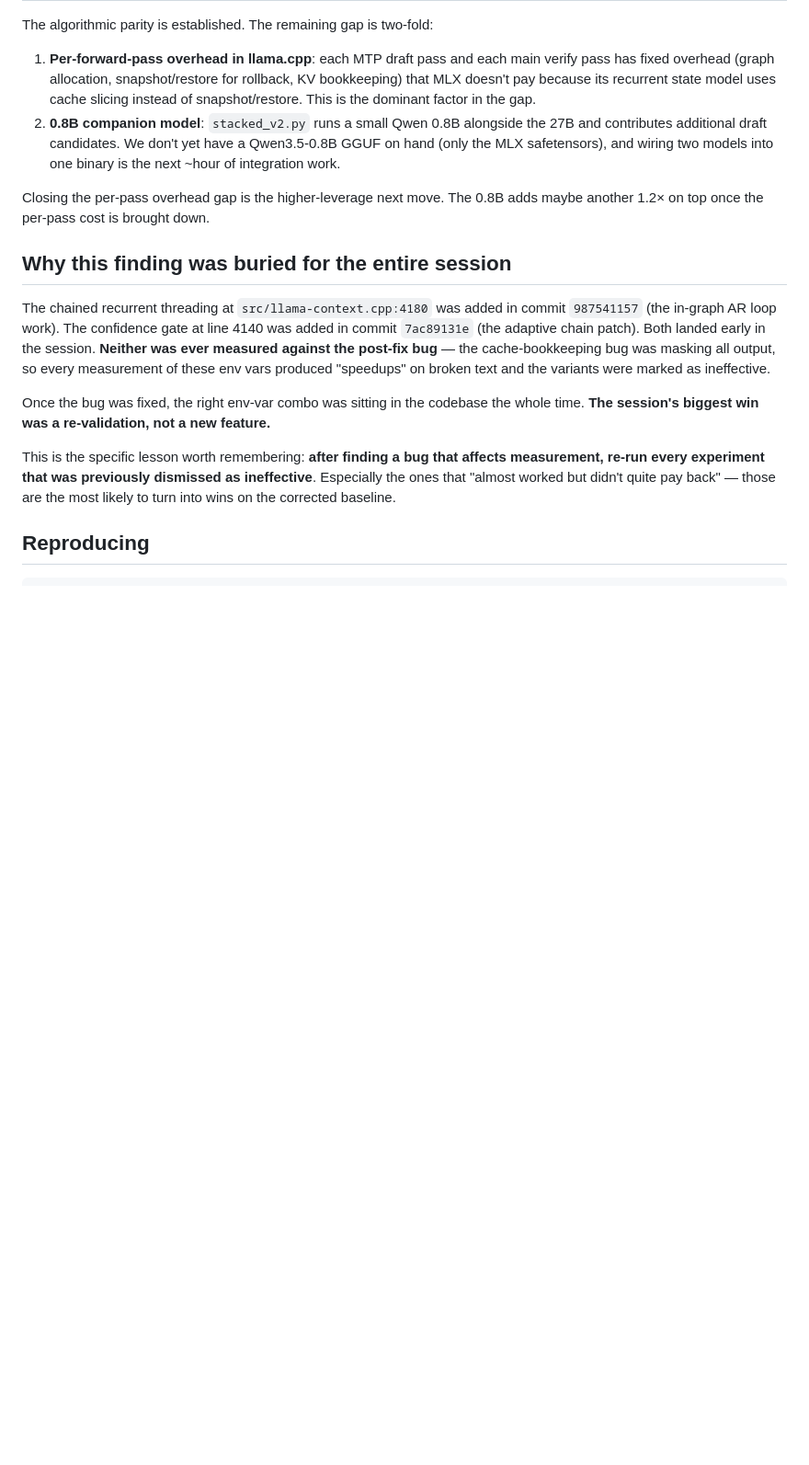
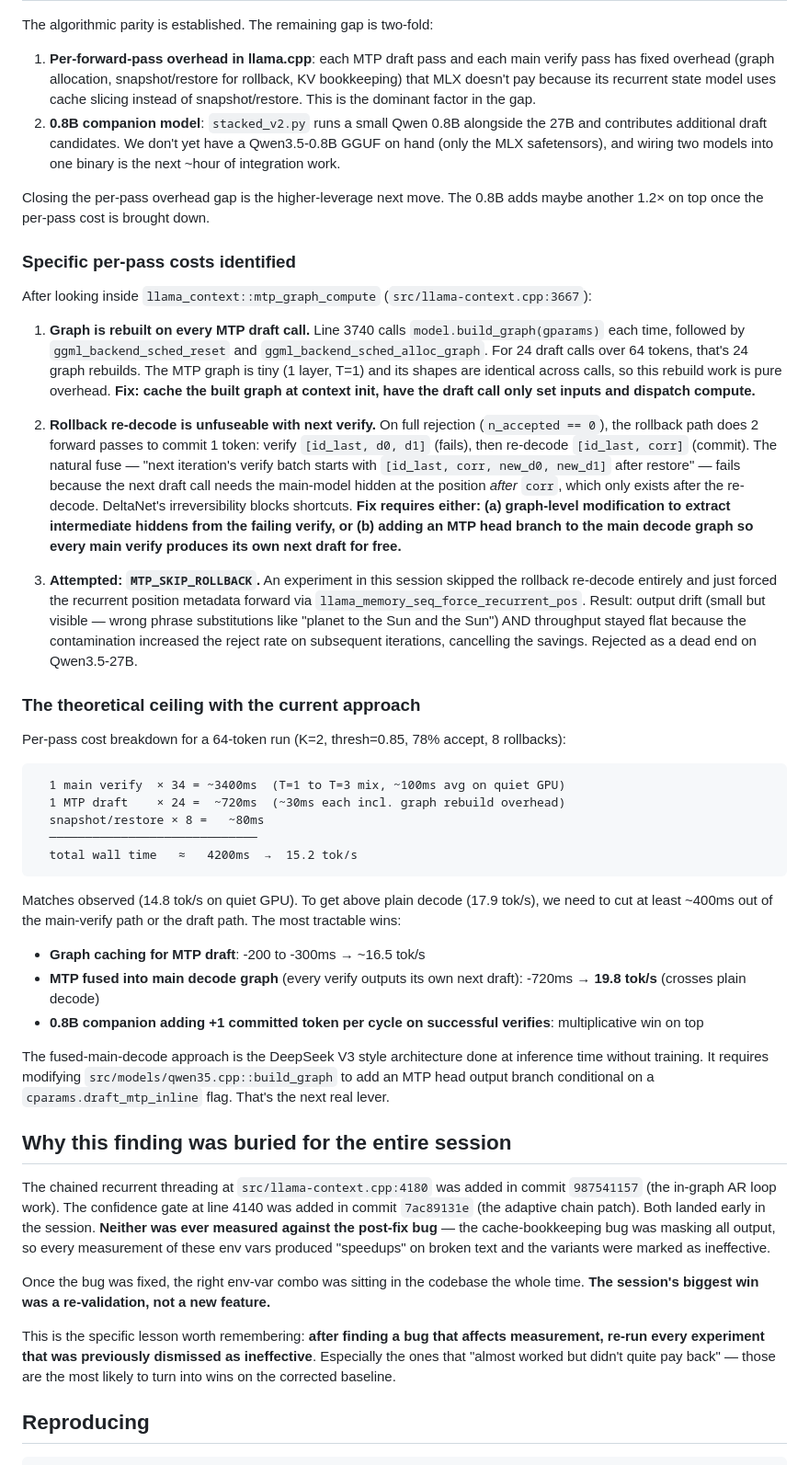
Before and after one commit to quivent/qwen-mtp-research, a Markdown page: docs/the-recipe.md, the part around the change. Shown at 92% size. GitHub-like rendering; blank space fills up the shorter version.

Commit message:
Add per-pass cost breakdown and specific next levers
- Graph is rebuilt on every MTP draft call (line 3740) — cache target
- Rollback fuse is blocked by DeltaNet irreversibility
- MTP_SKIP_ROLLBACK experiment: dead end (drift corruption)
- Theoretical ceiling analysis: MTP fused into main decode graph
  crosses plain decode (19.8 tok/s projected)

````diff
--- a/docs/the-recipe.md
+++ b/docs/the-recipe.md
@@ -64,6 +64,36 @@ The algorithmic parity is established. The remaining gap is two-fold:
 
 Closing the per-pass overhead gap is the higher-leverage next move. The 0.8B adds maybe another 1.2× on top once the per-pass cost is brought down.
 
+### Specific per-pass costs identified
+
+After looking inside `llama_context::mtp_graph_compute` (`src/llama-context.cpp:3667`):
+
+1. **Graph is rebuilt on every MTP draft call.** Line 3740 calls `model.build_graph(gparams)` each time, followed by `ggml_backend_sched_reset` and `ggml_backend_sched_alloc_graph`. For 24 draft calls over 64 tokens, that's 24 graph rebuilds. The MTP graph is tiny (1 layer, T=1) and its shapes are identical across calls, so this rebuild work is pure overhead. **Fix: cache the built graph at context init, have the draft call only set inputs and dispatch compute.**
+
+2. **Rollback re-decode is unfuseable with next verify.** On full rejection (`n_accepted == 0`), the rollback path does 2 forward passes to commit 1 token: verify `[id_last, d0, d1]` (fails), then re-decode `[id_last, corr]` (commit). The natural fuse — "next iteration's verify batch starts with `[id_last, corr, new_d0, new_d1]` after restore" — fails because the next draft call needs the main-model hidden at the position *after* `corr`, which only exists after the re-decode. DeltaNet's irreversibility blocks shortcuts. **Fix requires either: (a) graph-level modification to extract intermediate hiddens from the failing verify, or (b) adding an MTP head branch to the main decode graph so every main verify produces its own next draft for free.**
+
+3. **Attempted: `MTP_SKIP_ROLLBACK`.** An experiment in this session skipped the rollback re-decode entirely and just forced the recurrent position metadata forward via `llama_memory_seq_force_recurrent_pos`. Result: output drift (small but visible — wrong phrase substitutions like "planet to the Sun and the Sun") AND throughput stayed flat because the contamination increased the reject rate on subsequent iterations, cancelling the savings. Rejected as a dead end on Qwen3.5-27B.
+
+### The theoretical ceiling with the current approach
+
+Per-pass cost breakdown for a 64-token run (K=2, thresh=0.85, 78% accept, 8 rollbacks):
+
+```
+  1 main verify  × 34 = ~3400ms  (T=1 to T=3 mix, ~100ms avg on quiet GPU)
+  1 MTP draft    × 24 =  ~720ms  (~30ms each incl. graph rebuild overhead)
+  snapshot/restore × 8 =   ~80ms
+  ─────────────────────────────
+  total wall time   ≈   4200ms  →  15.2 tok/s
+```
+
+Matches observed (14.8 tok/s on quiet GPU). To get above plain decode (17.9 tok/s), we need to cut at least ~400ms out of the main-verify path or the draft path. The most tractable wins:
+
+- **Graph caching for MTP draft**: -200 to -300ms → ~16.5 tok/s
+- **MTP fused into main decode graph** (every verify outputs its own next draft): -720ms → **19.8 tok/s** (crosses plain decode)
+- **0.8B companion adding +1 committed token per cycle on successful verifies**: multiplicative win on top
+
+The fused-main-decode approach is the DeepSeek V3 style architecture done at inference time without training. It requires modifying `src/models/qwen35.cpp::build_graph` to add an MTP head output branch conditional on a `cparams.draft_mtp_inline` flag. That's the next real lever.
+
 ## Why this finding was buried for the entire session
 
 The chained recurrent threading at `src/llama-context.cpp:4180` was added in commit `987541157` (the in-graph AR loop work). The confidence gate at line 4140 was added in commit `7ac89131e` (the adaptive chain patch). Both landed early in the session. **Neither was ever measured against the post-fix bug** — the cache-bookkeeping bug was masking all output, so every measurement of these env vars produced "speedups" on broken text and the variants were marked as ineffective.
````
